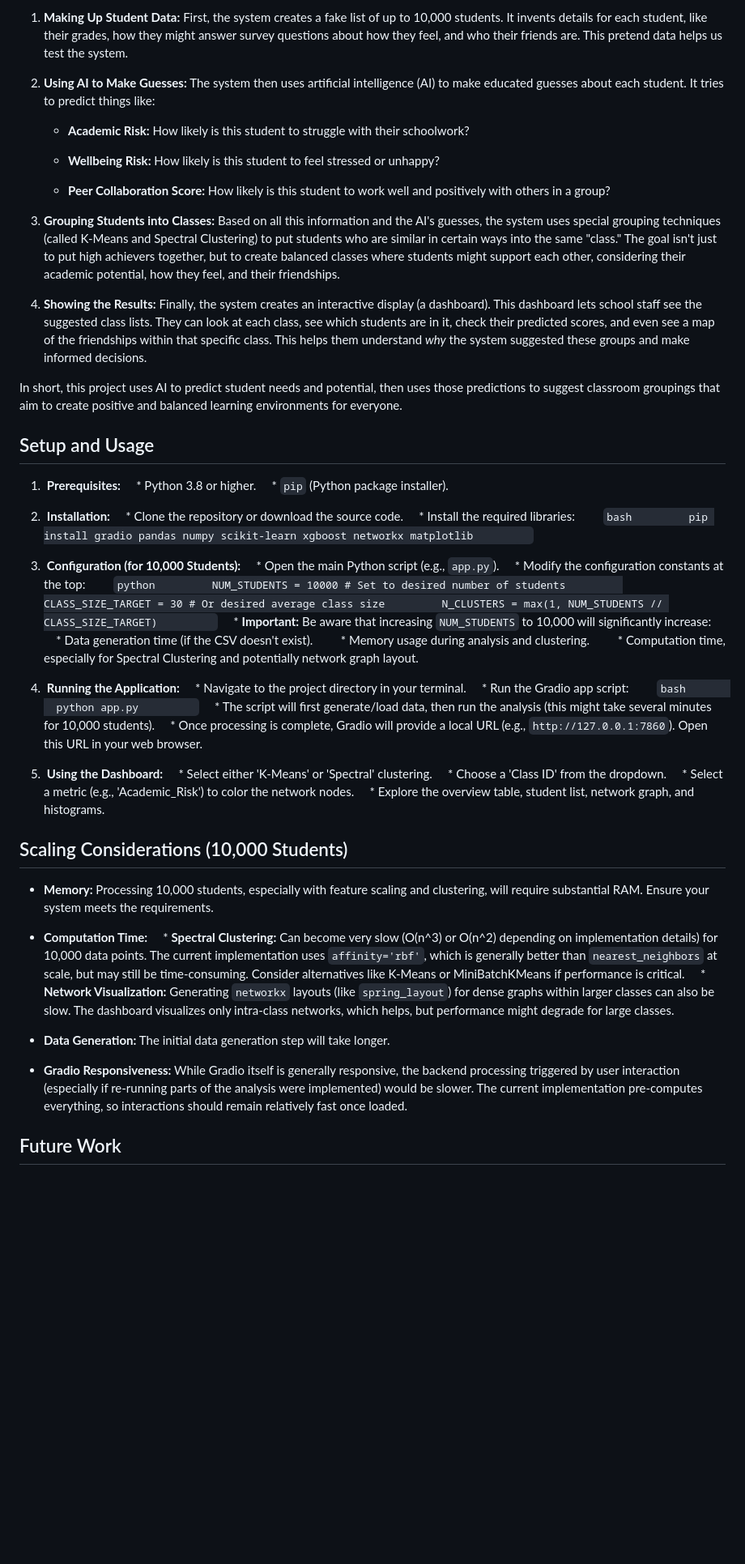
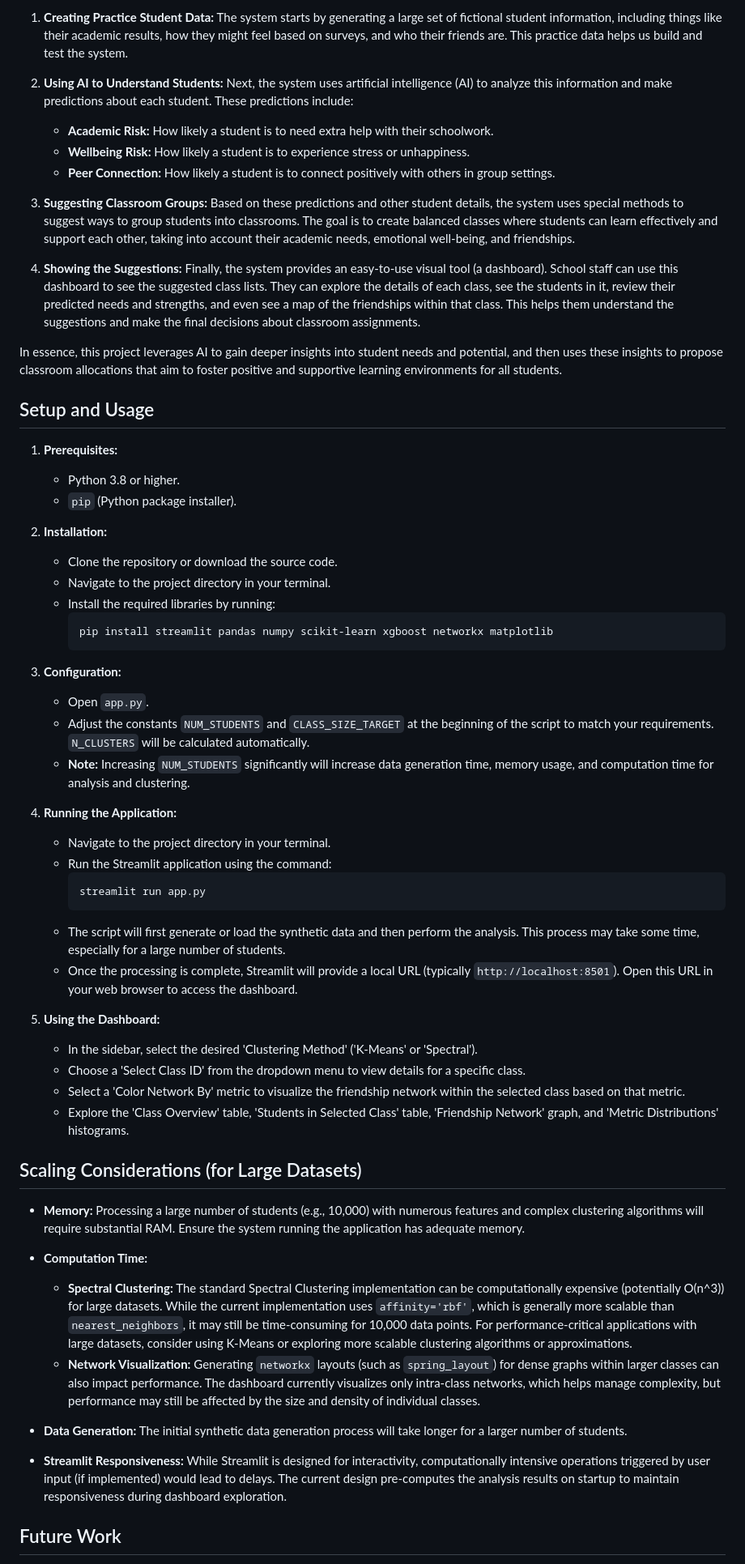
Before and after one commit to LadyHannelore/Semester3Project, a Markdown page: README.md, the part around the change printed below. Shown: that part at 81% size. Rendered like a GitHub page; blank space fills up the shorter version.

Commit message:
More fixes to README.md

````diff
--- a/README.md
+++ b/README.md
@@ -75,72 +70,62 @@ Here's how it works, step-by-step:
 
-1. **Making Up Student Data:** First, the system creates a fake list of up to 10,000 students. It invents details for each student, like their grades, how they might answer survey questions about how they feel, and who their friends are. This pretend data helps us test the system.
+1.  **Creating Practice Student Data:** The system starts by generating a large set of fictional student information, including things like their academic results, how they might feel based on surveys, and who their friends are. This practice data helps us build and test the system.
 
-2. **Using AI to Make Guesses:** The system then uses artificial intelligence (AI) to make educated guesses about each student. It tries to predict things like:
+2.  **Using AI to Understand Students:** Next, the system uses artificial intelligence (AI) to analyze this information and make predictions about each student. These predictions include:
+    *   **Academic Risk:** How likely a student is to need extra help with their schoolwork.
+    *   **Wellbeing Risk:** How likely a student is to experience stress or unhappiness.
+    *   **Peer Connection:** How likely a student is to connect positively with others in group settings.
 
-   * **Academic Risk:** How likely is this student to struggle with their schoolwork?
+3.  **Suggesting Classroom Groups:** Based on these predictions and other student details, the system uses special methods to suggest ways to group students into classrooms. The goal is to create balanced classes where students can learn effectively and support each other, taking into account their academic needs, emotional well-being, and friendships.
 
-   * **Wellbeing Risk:** How likely is this student to feel stressed or unhappy?
+4.  **Showing the Suggestions:** Finally, the system provides an easy-to-use visual tool (a dashboard). School staff can use this dashboard to see the suggested class lists. They can explore the details of each class, see the students in it, review their predicted needs and strengths, and even see a map of the friendships within that class. This helps them understand the suggestions and make the final decisions about classroom assignments.
 
-   * **Peer Collaboration Score:** How likely is this student to work well and positively with others in a group?
-
-3. **Grouping Students into Classes:** Based on all this information and the AI's guesses, the system uses special grouping techniques (called K-Means and Spectral Clustering) to put students who are similar in certain ways into the same "class." The goal isn't just to put high achievers together, but to create balanced classes where students might support each other, considering their academic potential, how they feel, and their friendships.
-
-4. **Showing the Results:** Finally, the system creates an interactive display (a dashboard). This dashboard lets school staff see the suggested class lists. They can look at each class, see which students are in it, check their predicted scores, and even see a map of the friendships within that specific class. This helps them understand *why* the system suggested these groups and make informed decisions.
-
-In short, this project uses AI to predict student needs and potential, then uses those predictions to suggest classroom groupings that aim to create positive and balanced learning environments for everyone.
+In essence, this project leverages AI to gain deeper insights into student needs and potential, and then uses these insights to propose classroom allocations that aim to foster positive and supportive learning environments for all students.
 
 ## Setup and Usage
 
-1.  **Prerequisites:**
-       \* Python 3.8 or higher.
-       \* `pip` (Python package installer).
+1.  **Prerequisites:**
+    *   Python 3.8 or higher.
+    *   `pip` (Python package installer).
 
-2.  **Installation:**
-       \* Clone the repository or download the source code.
-       \* Install the required libraries:
-           ```bash
-           pip install gradio pandas numpy scikit-learn xgboost networkx matplotlib
-           ```
+2.  **Installation:**
+    *   Clone the repository or download the source code.
+    *   Navigate to the project directory in your terminal.
+    *   Install the required libraries by running:
+        ```bash
+        pip install streamlit pandas numpy scikit-learn xgboost networkx matplotlib
+        ```
 
-3.  **Configuration (for 10,000 Students):**
-       \* Open the main Python script (e.g., `app.py`).
-       \* Modify the configuration constants at the top:
-           ```python
-           NUM_STUDENTS = 10000 # Set to desired number of students
-           CLASS_SIZE_TARGET = 30 # Or desired average class size
-           N_CLUSTERS = max(1, NUM_STUDENTS // CLASS_SIZE_TARGET)
-           ```
-       \* **Important:** Be aware that increasing `NUM_STUDENTS` to 10,000 will significantly increase:
-           \* Data generation time (if the CSV doesn't exist).
-           \* Memory usage during analysis and clustering.
-           \* Computation time, especially for Spectral Clustering and potentially network graph layout.
+3.  **Configuration:**
+    *   Open `app.py`.
+    *   Adjust the constants `NUM_STUDENTS` and `CLASS_SIZE_TARGET` at the beginning of the script to match your requirements. `N_CLUSTERS` will be calculated automatically.
+    *   **Note:** Increasing `NUM_STUDENTS` significantly will increase data generation time, memory usage, and computation time for analysis and clustering.
 
-4.  **Running the Application:**
-       \* Navigate to the project directory in your terminal.
-       \* Run the Gradio app script:
-           ```bash
-           python app.py
-           ```
-       \* The script will first generate/load data, then run the analysis (this might take several minutes for 10,000 students).
-       \* Once processing is complete, Gradio will provide a local URL (e.g., `http://127.0.0.1:7860`). Open this URL in your web browser.
+4.  **Running the Application:**
+    *   Navigate to the project directory in your terminal.
+    *   Run the Streamlit application using the command:
+        ```bash
+        streamlit run app.py
+        ```
+    *   The script will first generate or load the synthetic data and then perform the analysis. This process may take some time, especially for a large number of students.
+    *   Once the processing is complete, Streamlit will provide a local URL (typically `http://localhost:8501`). Open this URL in your web browser to access the dashboard.
 
-5.  **Using the Dashboard:**
-       \* Select either 'K-Means' or 'Spectral' clustering.
-       \* Choose a 'Class ID' from the dropdown.
-       \* Select a metric (e.g., 'Academic_Risk') to color the network nodes.
-       \* Explore the overview table, student list, network graph, and histograms.
+5.  **Using the Dashboard:**
+    *   In the sidebar, select the desired 'Clustering Method' ('K-Means' or 'Spectral').
+    *   Choose a 'Select Class ID' from the dropdown menu to view details for a specific class.
+    *   Select a 'Color Network By' metric to visualize the friendship network within the selected class based on that metric.
+    *   Explore the 'Class Overview' table, 'Students in Selected Class' table, 'Friendship Network' graph, and 'Metric Distributions' histograms.
 
-## Scaling Considerations (10,000 Students)
+## Scaling Considerations (for Large Datasets)
 
-* **Memory:** Processing 10,000 students, especially with feature scaling and clustering, will require substantial RAM. Ensure your system meets the requirements.
+*   **Memory:** Processing a large number of students (e.g., 10,000) with numerous features and complex clustering algorithms will require substantial RAM. Ensure the system running the application has adequate memory.
 
-* **Computation Time:**
-      \* **Spectral Clustering:** Can become very slow (O(n^3) or O(n^2) depending on implementation details) for 10,000 data points. The current implementation uses `affinity='rbf'`, which is generally better than `nearest_neighbors` at scale, but may still be time-consuming. Consider alternatives like K-Means or MiniBatchKMeans if performance is critical.
-      \* **Network Visualization:** Generating `networkx` layouts (like `spring_layout`) for dense graphs within larger classes can also be slow. The dashboard visualizes only intra-class networks, which helps, but performance might degrade for large classes.
+*   **Computation Time:**
+    *   **Spectral Clustering:** The standard Spectral Clustering implementation can be computationally expensive (potentially O(n^3)) for large datasets. While the current implementation uses `affinity='rbf'`, which is generally more scalable than `nearest_neighbors`, it may still be time-consuming for 10,000 data points. For performance-critical applications with large datasets, consider using K-Means or exploring more scalable clustering algorithms or approximations.
+    *   **Network Visualization:** Generating `networkx` layouts (such as `spring_layout`) for dense graphs within larger classes can also impact performance. The dashboard currently visualizes only intra-class networks, which helps manage complexity, but performance may still be affected by the size and density of individual classes.
 
-* **Data Generation:** The initial data generation step will take longer.
+*   **Data Generation:** The initial synthetic data generation process will take longer for a larger number of students.
 
-* **Gradio Responsiveness:** While Gradio itself is generally responsive, the backend processing triggered by user interaction (especially if re-running parts of the analysis were implemented) would be slower. The current implementation pre-computes everything, so interactions should remain relatively fast once loaded.
+*   **Streamlit Responsiveness:** While Streamlit is designed for interactivity, computationally intensive operations triggered by user input (if implemented) would lead to delays. The current design pre-computes the analysis results on startup to maintain responsiveness during dashboard exploration.
 
 ## Future Work
 
````
Also changed, not shown: other parts of README.md (+49 -59 lines).
